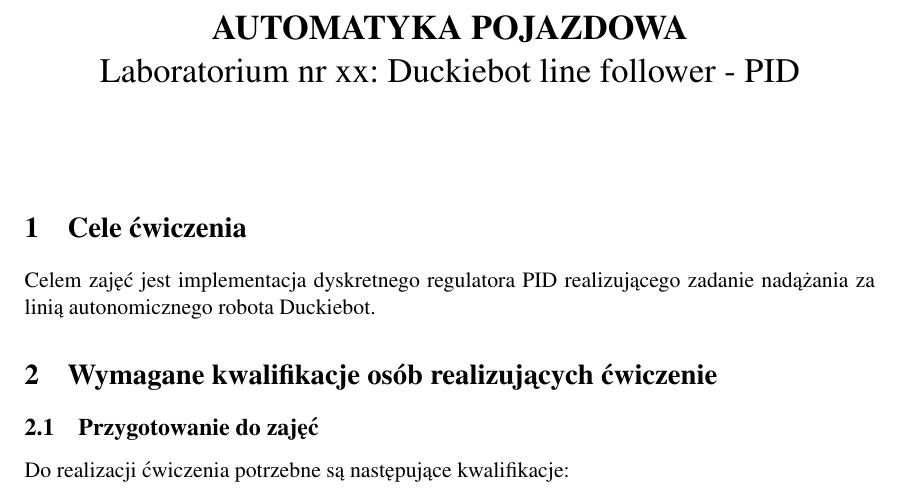
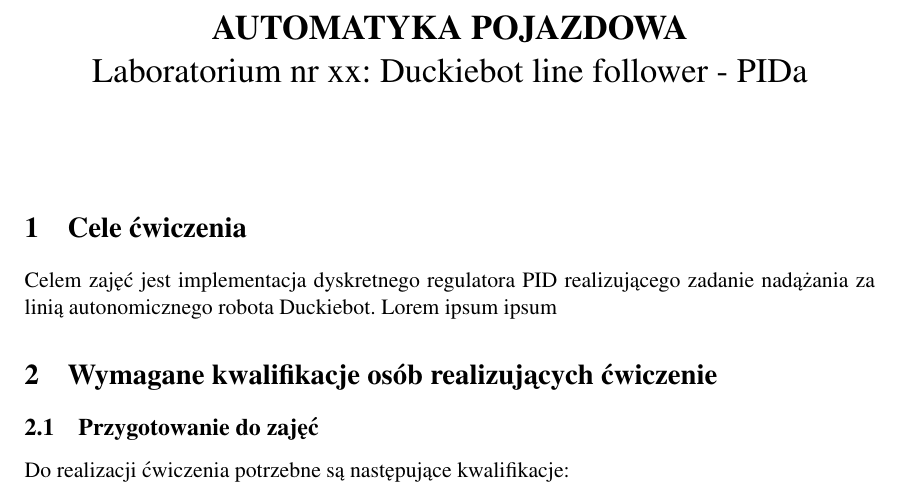
Before and after one commit to mdlugosz-agh/Duckietown-Line-Follower, a LaTeX document (PID/Duckietown_PID.tex): part of page 1 of 7, cut so that both start at the same text. Compiled offline with pdfLaTeX.

Commit message:
Test commit

```diff
--- a/PID/Duckietown_PID.tex
+++ b/PID/Duckietown_PID.tex
@@ -34,7 +34,7 @@
 \begin{document}
 
 \title{\textbf{AUTOMATYKA POJAZDOWA} \\
-Laboratorium nr xx: Duckiebot line follower - PID}
+Laboratorium nr xx: Duckiebot line follower - PIDa}
 \date{}
 
 \maketitle
@@ -42,7 +42,7 @@
 % -------------------------------------------------------------------------------------------
 \section{Cele ćwiczenia} \label{sec:cele}
 %
-Celem zajęć jest implementacja dyskretnego regulatora PID realizującego zadanie nadążania za linią autonomicznego robota Duckiebot.
+Celem zajęć jest implementacja dyskretnego regulatora PID realizującego zadanie nadążania za linią autonomicznego robota Duckiebot. Lorem ipsum ipsum
 %
 % -------------------------------------------------------------------------------------------
 \section{Wymagane kwalifikacje osób realizujących ćwiczenie} \label{sec:kwalifikacje}
```
